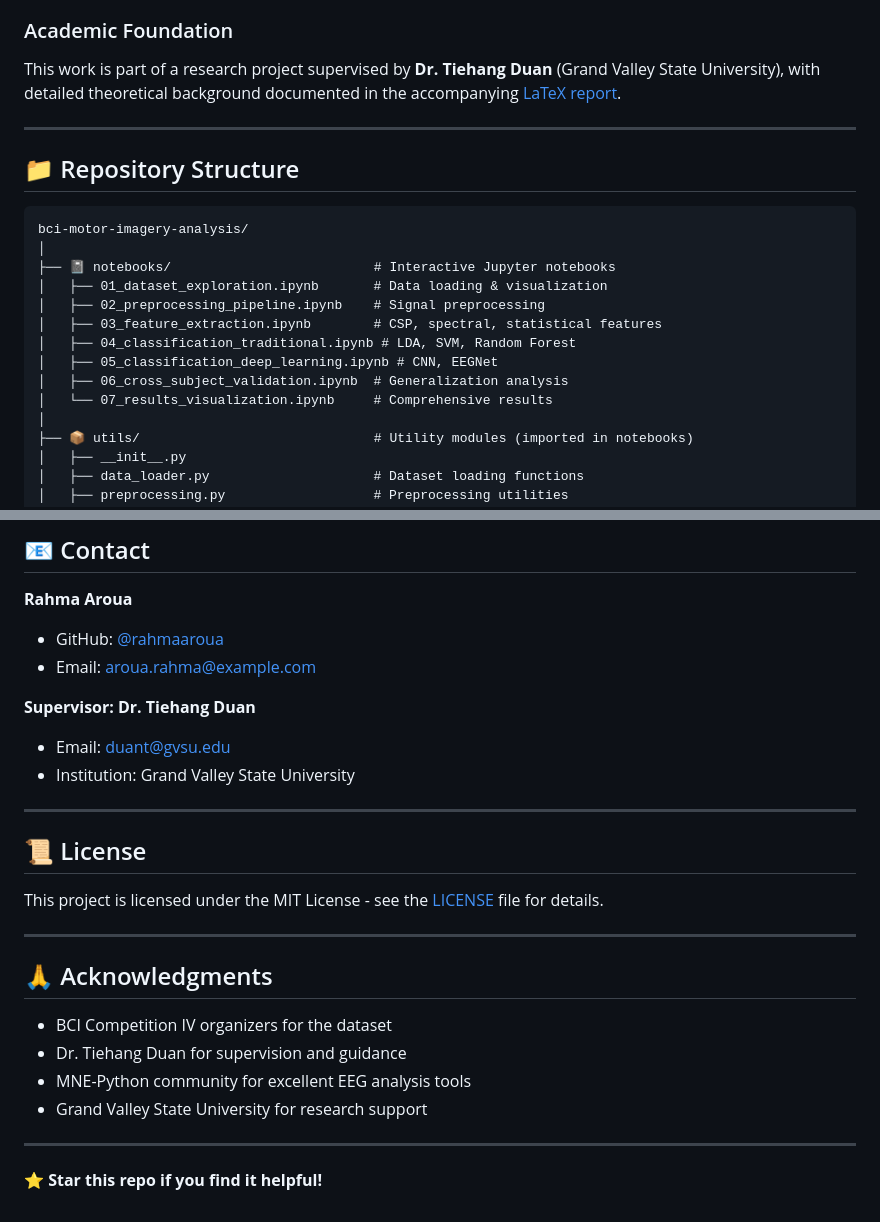
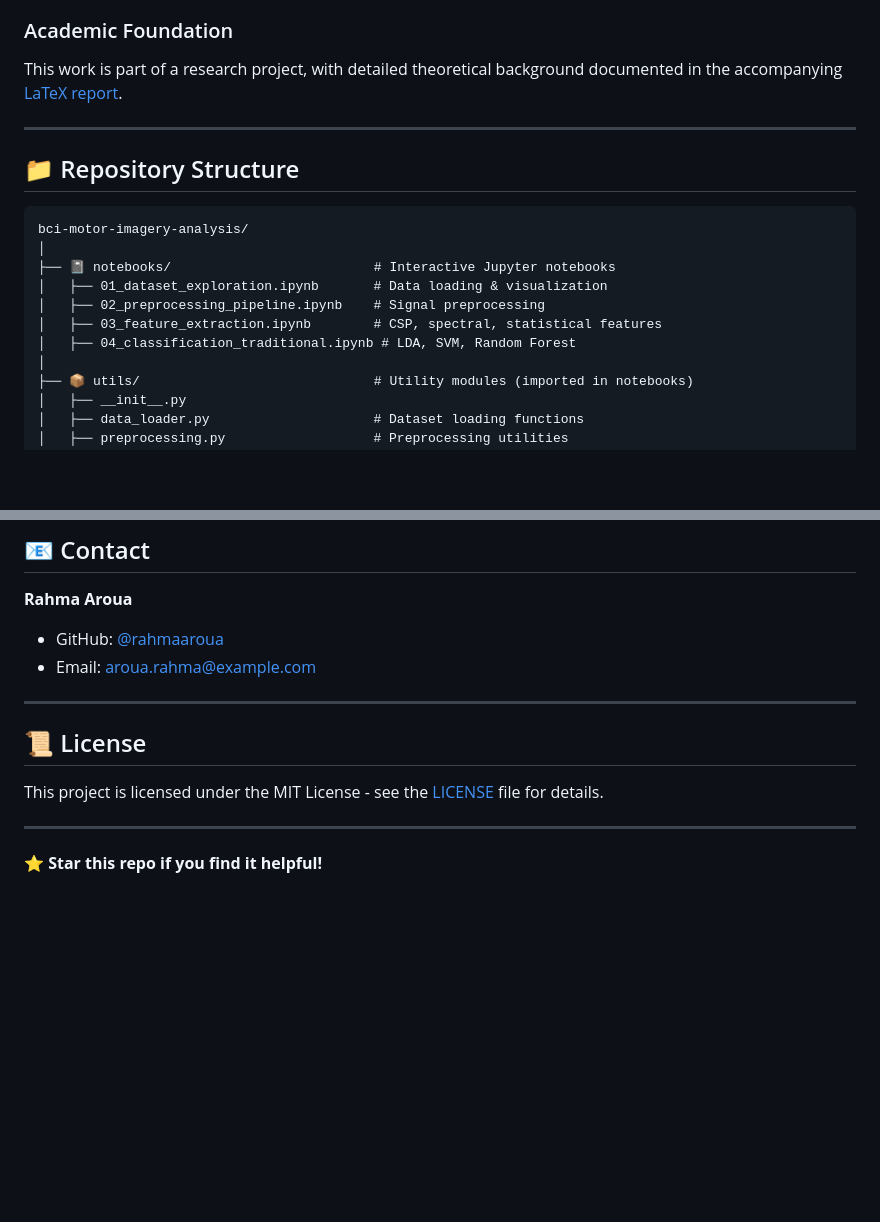
Before and after one commit to rahmaaroua/BCI-Motor-Imagery-Analysis, a Markdown page: README.md, 2 parts joined by grey strips. Drawn GitHub-style; blank space fills up the shorter version.

```diff
--- a/README.md
+++ b/README.md
@@ -32,7 +32,7 @@ This repository provides a complete, reproducible pipeline for EEG-based motor i
 - ✅ **Extensive visualizations** for interpretation
 
 ### Academic Foundation
-This work is part of a research project supervised by **Dr. Tiehang Duan** (Grand Valley State University), with detailed theoretical background documented in the accompanying [LaTeX report](docs/EEG_Analysis_Report.pdf).
+This work is part of a research project, with detailed theoretical background documented in the accompanying [LaTeX report](docs/EEG_Analysis_Report.pdf).
 
 ---
 
@@ -46,9 +46,6 @@ bci-motor-imagery-analysis/
 │   ├── 02_preprocessing_pipeline.ipynb    # Signal preprocessing
 │   ├── 03_feature_extraction.ipynb        # CSP, spectral, statistical features
 │   ├── 04_classification_traditional.ipynb # LDA, SVM, Random Forest
-│   ├── 05_classification_deep_learning.ipynb # CNN, EEGNet
-│   ├── 06_cross_subject_validation.ipynb  # Generalization analysis
-│   └── 07_results_visualization.ipynb     # Comprehensive results
 │
 ├── 📦 utils/                              # Utility modules (imported in notebooks)
 │   ├── __init__.py
@@ -280,25 +153,12 @@ Contributions are welcome! Please:
 - GitHub: [@rahmaaroua](https://github.com/rahmaaroua)
 - Email: aroua.rahma@example.com
 
-**Supervisor: Dr. Tiehang Duan**
-- Email: duant@gvsu.edu
-- Institution: Grand Valley State University
-
 ---
 
 ## 📜 License
 
 This project is licensed under the MIT License - see the [LICENSE](LICENSE) file for details.
 
----
-
-## 🙏 Acknowledgments
-
-- BCI Competition IV organizers for the dataset
-- Dr. Tiehang Duan for supervision and guidance
-- MNE-Python community for excellent EEG analysis tools
-- Grand Valley State University for research support
-
 
 ---
 
```
Also changed, not shown: other parts of README.md (+0 -124 lines).
